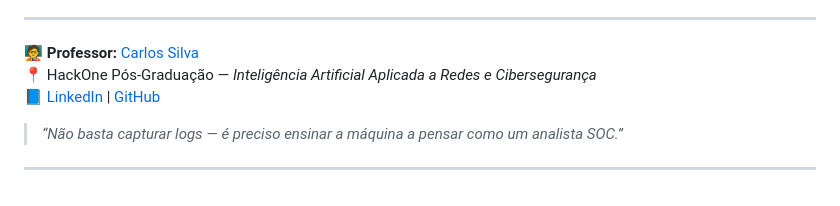
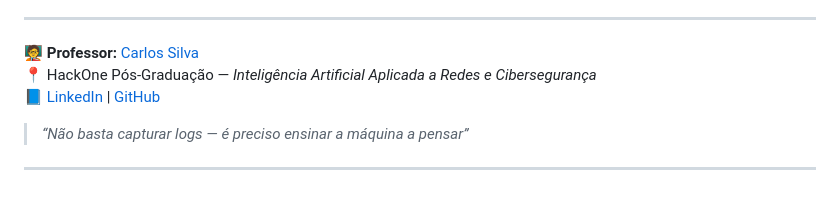
Before and after one commit to carlossilva-cybersec/hackone_pos, a Markdown page: network-anomaly-detection-lab/readme.md, the part around the change. Rendered like a GitHub page.

Commit message:
Update quote in readme.md for clarity

```diff
--- a/network-anomaly-detection-lab/readme.md
+++ b/network-anomaly-detection-lab/readme.md
@@ -65,6 +65,6 @@ Ao final dos laboratórios, você deverá ser capaz de:
 📍 HackOne Pós-Graduação — *Inteligência Artificial Aplicada a Redes e Cibersegurança*
 📘 [LinkedIn](https://www.linkedin.com/in/carlossilva-cybersec/) | [GitHub](https://github.com/carlossilva-cybersec)
 
-> _“Não basta capturar logs — é preciso ensinar a máquina a pensar como um analista SOC.”_
+> _“Não basta capturar logs — é preciso ensinar a máquina a pensar”_
 
 ---
```
